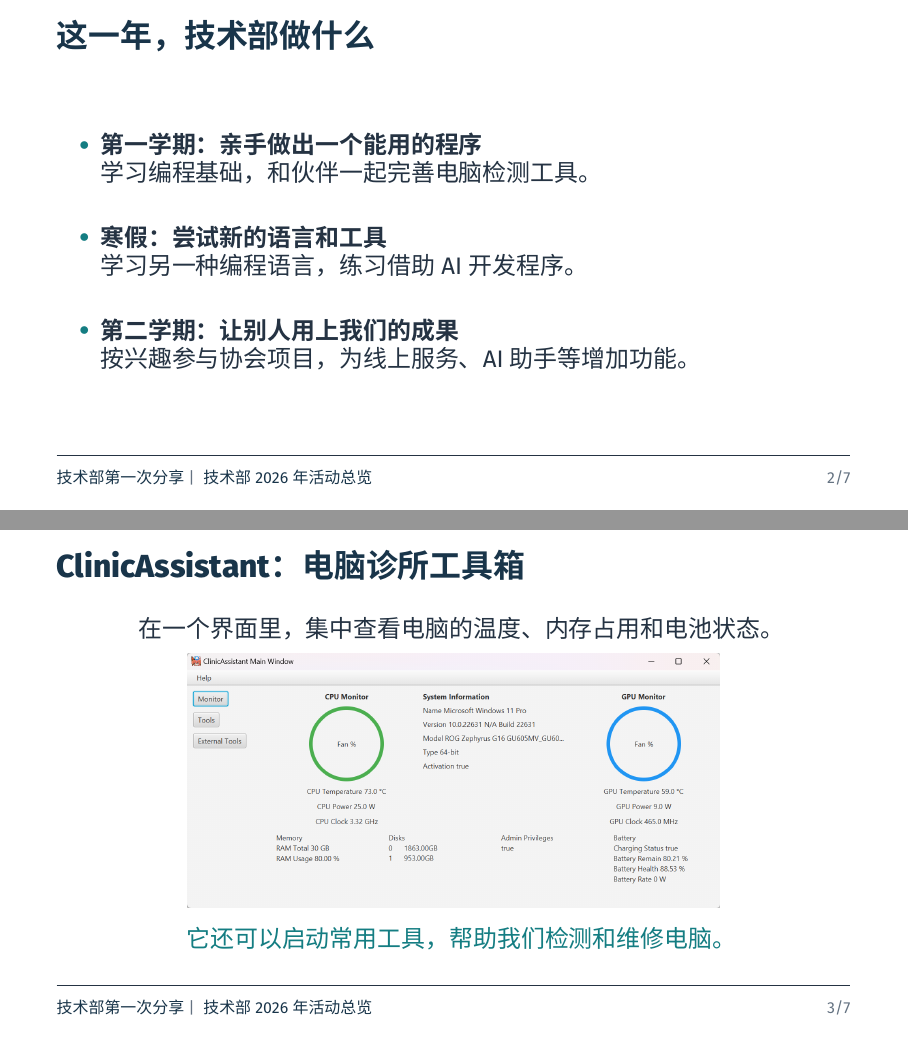
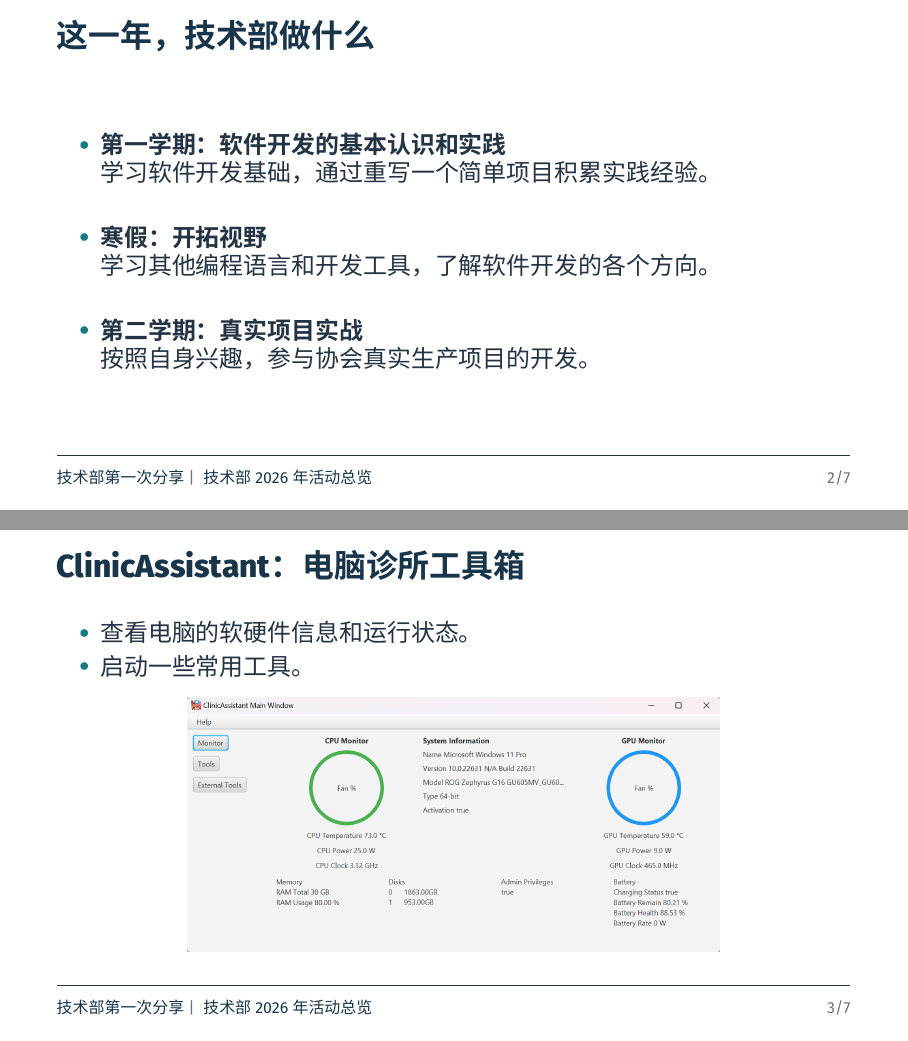
Before and after one commit to BITNP/bitnp-tech-talk-2026, LaTeX slides (01-overview/main.tex): pages 3 and 4 of 8, joined at a grey line. Compiled offline with XeLaTeX.

Commit message:
01 modify text of clinic assistant overview

```diff
--- a/01-overview/main.tex
+++ b/01-overview/main.tex
@@ -31,28 +31,29 @@
 
 \begin{frame}{这一年，技术部做什么}
   \begin{vfilleditems}
-    \item \textbf{第一学期：亲手做出一个能用的程序}\par
-      学习编程基础，和伙伴一起完善电脑检测工具。
-    \item \textbf{寒假：尝试新的语言和工具}\par
-      学习另一种编程语言，练习借助 AI 开发程序。
-    \item \textbf{第二学期：让别人用上我们的成果}\par
-      按兴趣参与协会项目，为线上服务、AI 助手等增加功能。
+    \item \textbf{第一学期：软件开发的基本认识和实践}\par
+      学习软件开发基础，通过重写一个简单项目积累实践经验。
+    \item \textbf{寒假：开拓视野}\par
+      学习其他编程语言和开发工具，了解软件开发的各个方向。
+    \item \textbf{第二学期：真实项目实战}\par
+      按照自身兴趣，参与协会真实生产项目的开发。
   \end{vfilleditems}
 \end{frame}
 
 \section{第一学期的实践项目：ClinicAssistant}
 
 \begin{frame}{ClinicAssistant：电脑诊所工具箱}
+  \begin{itemize}
+    \item 查看电脑的软硬件信息和运行状态。
+    \item 启动一些常用工具。
+  \end{itemize}
+  \medskip
   \centering
-  在一个界面里，集中查看电脑的温度、内存占用和电池状态。
-  \par\medskip
   \includegraphics[
     width=0.95\linewidth,
     height=0.56\textheight,
     keepaspectratio
   ]{assets/clinic-assistant-monitor.png}
-  \par\medskip
-  \alert{它还可以启动常用工具，帮助我们检测和维修电脑。}
 \end{frame}
 
 \begin{frame}{一个具体例子：自动烤机测试}
```
Also changed, not shown: 01-overview/main.pdf.
